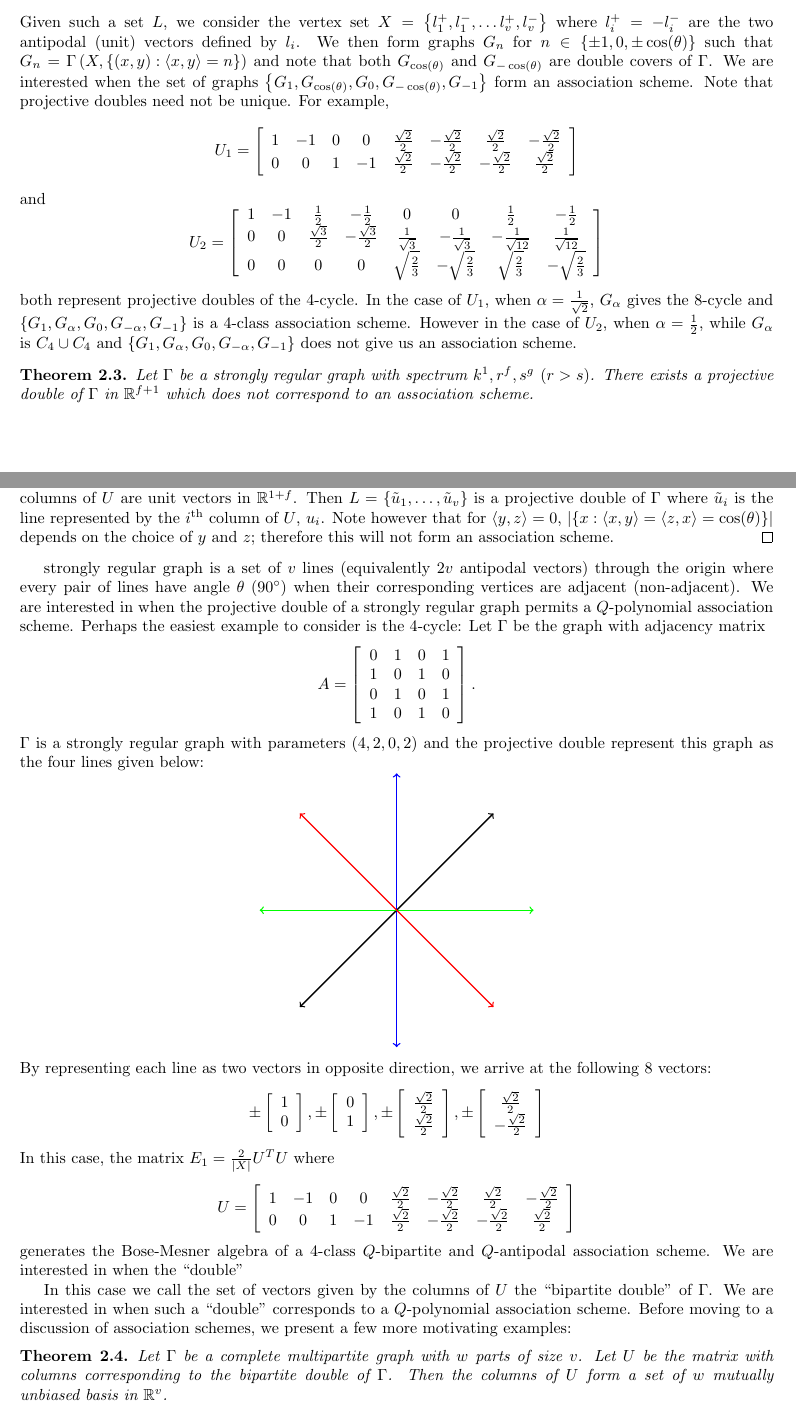
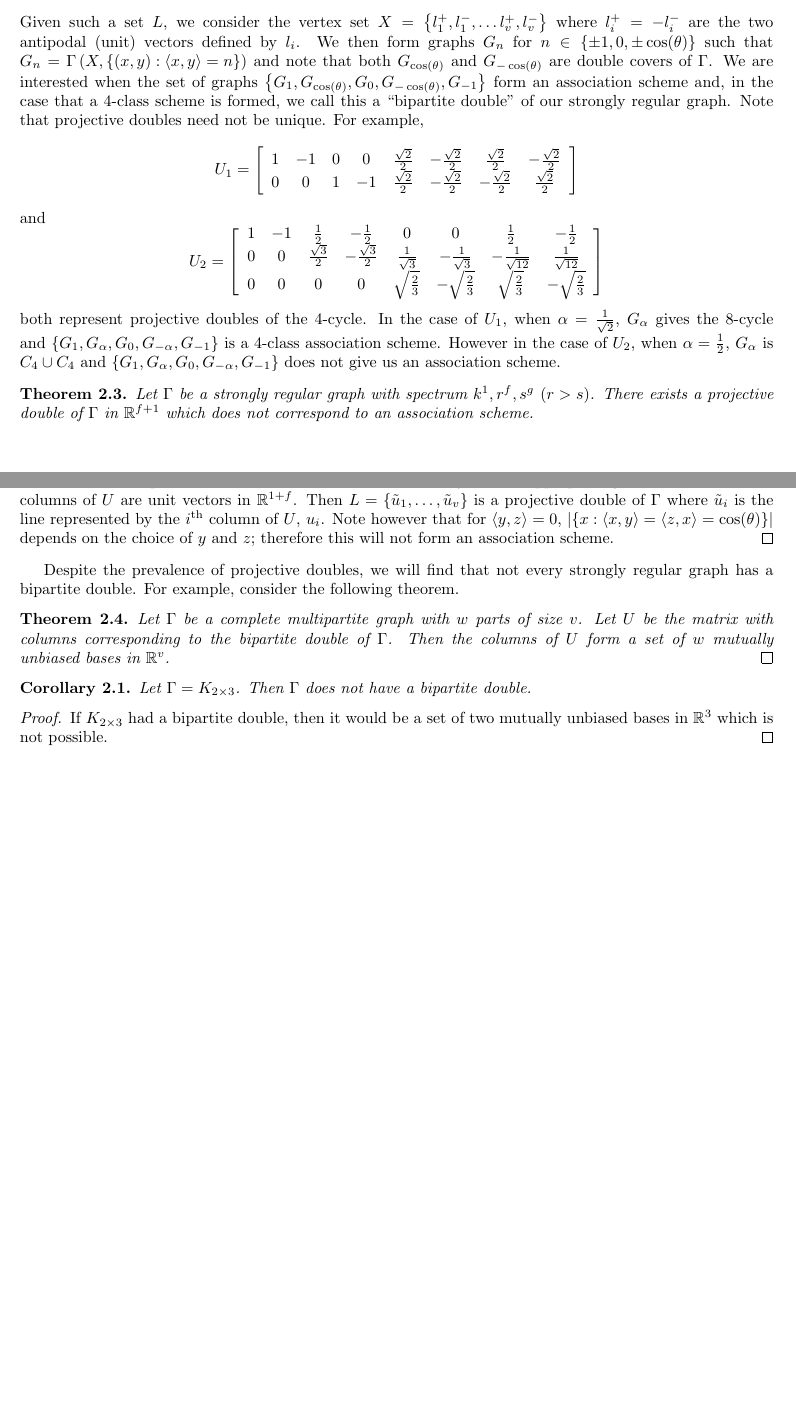
Before and after one commit to Bgkodalen/Research, a LaTeX document (Gegenbauer/Gegenbauer.tex): two parts of pages 2 and 3 of 10, joined at a grey line, cut so that both start at the same text, the shorter picture padded with empty space. Compiled offline with pdfLaTeX.

Commit message:
final work

```diff
--- a/Gegenbauer/Gegenbauer.tex
+++ b/Gegenbauer/Gegenbauer.tex
@@ -90,7 +90,7 @@ where $\Gamma$ has spectrum $k^1,r^f,s^g$. The following are two theorems which
 \subsection{Projective double of a strongly regular graph}
 Let $\Gamma$ be an undirected graph on $v$ vertices. A ``projective double" of $\Gamma$ is a set, $L = \left\{l_1,\dots,l_v\right\}$, of $v$ lines through the origin of $\mathbb{R}^n$ (for some $n>0$) such that only two angles, $\theta$ and $90^\circ$, occur between the lines in $S$ and there exists a bijection $\phi:L\rightarrow V(\Gamma)$ such that
 \[\text{for }i\neq j\quad l_i\perp l_j \iff \phi(l_i)\not\sim\phi(l_j). \]
-Given such a set $L$, we consider the vertex set $X =\left\{l_1^+,l_1^-,\dots l_v^+,l_v^-\right\}$ where $l_i^+ = -l_i^-$ are the two antipodal (unit) vectors defined by $l_i$. We then form graphs $G_n$ for $n\in\left\{\pm 1, 0,\pm \cos(\theta)\right\}$ such that $G_n = \Gamma\left(X,\left\{(x,y):\left<x,y\right> = n\right\}\right)$ and note that both $G_{\cos(\theta)}$ and $G_{-\cos(\theta)}$ are double covers of $\Gamma$. We are interested when the set of graphs $\left\{G_1,G_{\cos(\theta)},G_0,G_{-\cos(\theta)},G_{-1}\right\}$ form an association scheme. Note that projective doubles need not be unique. For example,
+Given such a set $L$, we consider the vertex set $X =\left\{l_1^+,l_1^-,\dots l_v^+,l_v^-\right\}$ where $l_i^+ = -l_i^-$ are the two antipodal (unit) vectors defined by $l_i$. We then form graphs $G_n$ for $n\in\left\{\pm 1, 0,\pm \cos(\theta)\right\}$ such that $G_n = \Gamma\left(X,\left\{(x,y):\left<x,y\right> = n\right\}\right)$ and note that both $G_{\cos(\theta)}$ and $G_{-\cos(\theta)}$ are double covers of $\Gamma$. We are interested when the set of graphs $\left\{G_1,G_{\cos(\theta)},G_0,G_{-\cos(\theta)},G_{-1}\right\}$ form an association scheme and, in the case that a 4-class scheme is formed, we call this a ``bipartite double" of our strongly regular graph. Note that projective doubles need not be unique. For example,
 \[U_1 = \left[\begin{array}{cccccccc}
 1 & -1 & 0 & 0 & \frac{\sqrt{2}}{2} & -\frac{\sqrt{2}}{2} & \frac{\sqrt{2}}{2} & -\frac{\sqrt{2}}{2}\\
 0 & 0 & 1 & -1 & \frac{\sqrt{2}}{2} & -\frac{\sqrt{2}}{2} & -\frac{\sqrt{2}}{2} & \frac{\sqrt{2}}{2}\\
@@ -101,7 +101,7 @@ and
 0 & 0 & \frac{\sqrt{3}}{2} & -\frac{\sqrt{3}}{2} & \frac{1}{\sqrt{3}} & -\frac{1}{\sqrt{3}} & -\frac{1}{\sqrt{12}}& \frac{1}{\sqrt{12}}\\
 0 & 0 & 0 & 0 & \sqrt{\frac{2}{3}} & -\sqrt{\frac{2}{3}} & \sqrt{\frac{2}{3}} & -\sqrt{\frac{2}{3}} \\
 \end{array}\right]\]
-both represent projective doubles of the 4-cycle. In the case of $U_1$, when $\alpha = \frac{1}{\sqrt{2}}$, $G_{\alpha}$ gives the 8-cycle and $\left\{G_1,G_\alpha,G_0,G_{-\alpha},G_{-1}}\right\}$ is a 4-class association scheme. However in the case of $U_2$, when $\alpha = \frac{1}{2}$, while $G_{\alpha}$ is $C_4\cup C_4$ and $\left\{G_1,G_\alpha,G_0,G_{-\alpha},G_{-1}}\right\}$ does not give us an association scheme.
+both represent projective doubles of the 4-cycle. In the case of $U_1$, when $\alpha = \frac{1}{\sqrt{2}}$, $G_{\alpha}$ gives the 8-cycle and $\left\{G_1,G_\alpha,G_0,G_{-\alpha},G_{-1}\right\}$ is a 4-class association scheme. However in the case of $U_2$, when $\alpha = \frac{1}{2}$, $G_{\alpha}$ is $C_4\cup C_4$ and $\left\{G_1,G_\alpha,G_0,G_{-\alpha},G_{-1}\right\}$ does not give us an association scheme.
 \begin{theorem}
 	Let $\Gamma$ be a strongly regular graph with spectrum $k^1,r^f,s^g$ $(r>s)$. There exists a projective double of $\Gamma$ in $\mathbb{R}^{f+1}$ which does not correspond to an association scheme.
 \end{theorem}
@@ -111,53 +111,17 @@ both represent projective doubles of the 4-cycle. In the case of $U_1$, when $\a
 	Then $G$ is a $v\times v$ positive semi-definite matrix with rank $1+f$. Scaled appropriately, $G = U^TU$ where the columns of $U$ are unit vectors in $\mathbb{R}^{1+f}$. Then $L = \left\{\tilde{u}_1,\dots,\tilde{u}_v\right\}$ is a projective double of $\Gamma$ where $\tilde{u}_i$ is the line represented by the $i^\text{th}$ column of $U$, $u_i$. Note however that for $\left<y,z\right> = 0$, $\left\vert\left\{x:\left<x,y\right> = \left<z,x\right>=\cos(\theta)\right\}\right\vert$
 	depends on the choice of $y$ and $z$; therefore this will not form an association scheme.
 \end{proof}
+Despite the prevalence of projective doubles, we will find that not every strongly regular graph has a bipartite double. For example, consider the following theorem.
+\begin{theorem}
+	Let $\Gamma$ be a complete multipartite graph with $w$ parts of size $v$. Let $U$ be the matrix with columns corresponding to the bipartite double of $\Gamma$. Then the columns of $U$ form a set of $w$ mutually unbiased bases in $\mathbb{R}^v$.\qed
+\end{theorem}
 
- strongly regular graph is a set of $v$ lines (equivalently $2v$ antipodal vectors) through the origin where every pair of lines have angle $\theta$ ($90^\circ$) when their corresponding vertices are adjacent (non-adjacent). We are interested in when the projective double of a strongly regular graph permits a $Q$-polynomial association scheme. Perhaps the easiest example to consider is the 4-cycle: Let $\Gamma$ be the graph with adjacency matrix
-\[A = \left[\begin{array}{cccc}
-0 & 1 & 0 & 1\\
-1 & 0 & 1 & 0\\
-0 & 1 & 0 & 1\\
-1 & 0 & 1 & 0\\
-\end{array}\right].\]
-$\Gamma$ is a strongly regular graph with parameters $(4,2,0,2)$ and the projective double represent this graph as the four lines given below:
-\[\begin{tikzpicture}
-\draw[blue,->,thick] (0,0) -> (0,3);
-\draw[blue,->,thick] (0,0) -> (0,-3);
-
-\draw[black,->,thick] (0,0) -> ($sqrt(2)*(-3/2,-3/2)$);
-\draw[black,->,thick] (0,0) -> ($sqrt(2)*(3/2,3/2)$);
-
-\draw[green,->,thick] (0,0) -> (3,0);
-\draw[green,->,thick] (0,0) -> (-3,0);
-
-\draw[red,->,thick] (0,0) -> ($sqrt(2)*(-3/2,3/2)$);
-\draw[red,->,thick] (0,0) -> ($sqrt(2)*(3/2,-3/2)$);
-\end{tikzpicture}\]
-By representing each line as two vectors in opposite direction, we arrive at the following 8 vectors:
-\[\pm\left[\begin{array}{c}
-1\\
-0\\
-\end{array}\right],\pm\left[\begin{array}{c}
-0\\
-1\\
-\end{array}\right],\pm\left[\begin{array}{c}
-\frac{\sqrt{2}}{2}\\
-\frac{\sqrt{2}}{2}\\
-\end{array}\right],\pm\left[\begin{array}{c}
-\frac{\sqrt{2}}{2}\\
--\frac{\sqrt{2}}{2}\\
-\end{array}\right]\]
-In this case, the matrix $E_1 = \frac{2}{\vert X\vert}U^TU$ where
-\[U = \left[\begin{array}{cccccccc}
-1 & -1 & 0 & 0 & \frac{\sqrt{2}}{2} & -\frac{\sqrt{2}}{2} & \frac{\sqrt{2}}{2} & -\frac{\sqrt{2}}{2}\\
-0 & 0 & 1 & -1 & \frac{\sqrt{2}}{2} & -\frac{\sqrt{2}}{2} & -\frac{\sqrt{2}}{2} & \frac{\sqrt{2}}{2}\\
-\end{array}\right]\]
-generates the Bose-Mesner algebra of a 4-class $Q$-bipartite and $Q$-antipodal association scheme. We are interested in when the ``double"
-
-In this case we call the set of vectors given by the columns of $U$ the ``bipartite double" of $\Gamma$. We are interested in when such a ``double" corresponds to a $Q$-polynomial association scheme. Before moving to a discussion of association schemes, we present a few more motivating examples:
-\begin{theorem}
-	Let $\Gamma$ be a complete multipartite graph with $w$ parts of size $v$. Let $U$ be the matrix with columns corresponding to the bipartite double of $\Gamma$. Then the columns of $U$ form a set of $w$ mutually unbiased basis in $\mathbb{R}^v$.
-\end{theorem}
+\begin{corollary}
+	Let $\Gamma = K_{2\times 3}$. Then $\Gamma$ does not have a bipartite double.
+\end{corollary}
+\begin{proof}
+	If $K_{2\times 3}$ had a bipartite double, then it would be a set of two mutually unbiased bases in $\mathbb{R}^3$ which is not possible.
+\end{proof}
 
 
 \section{Co-metric Association schemes}
```
